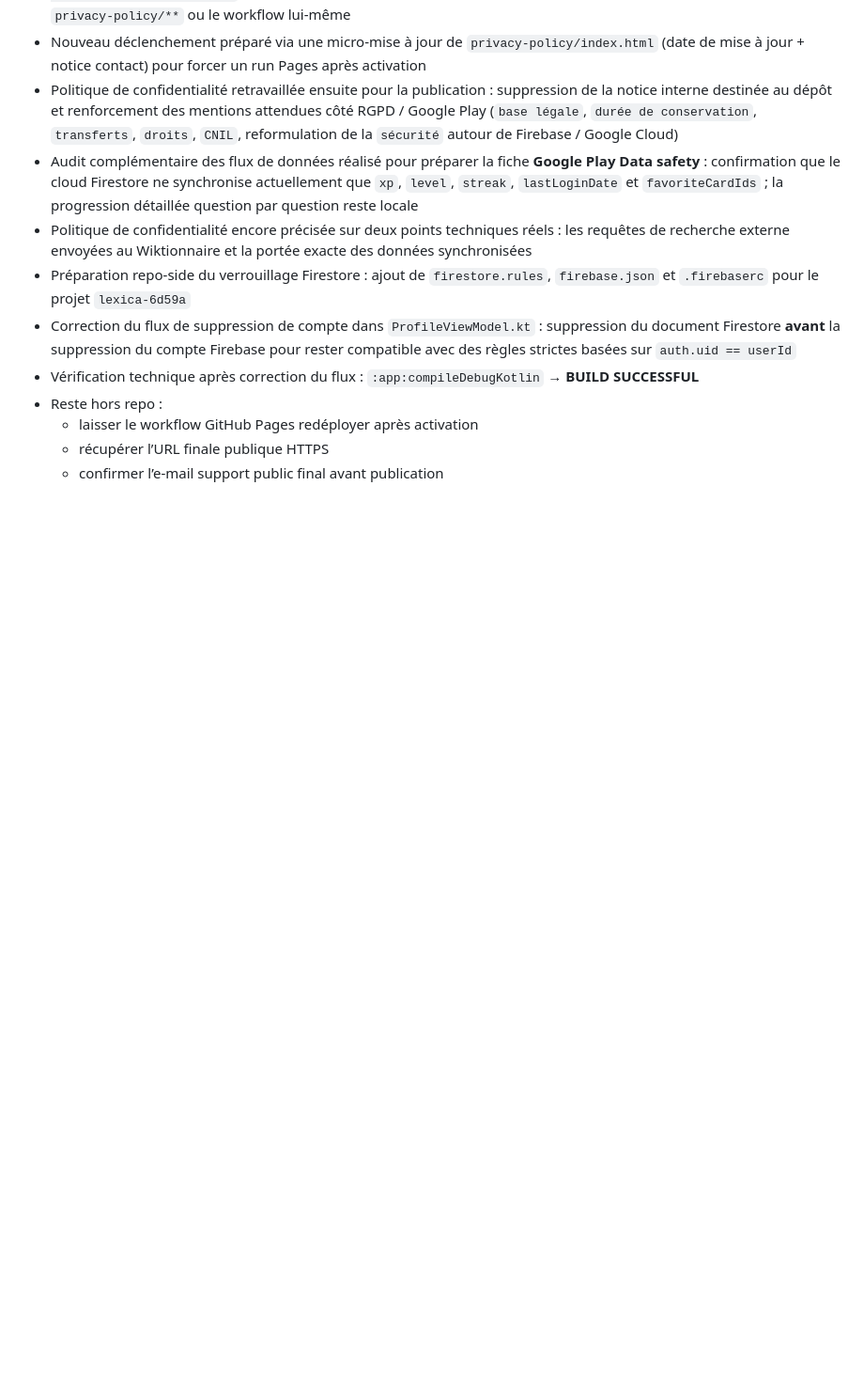
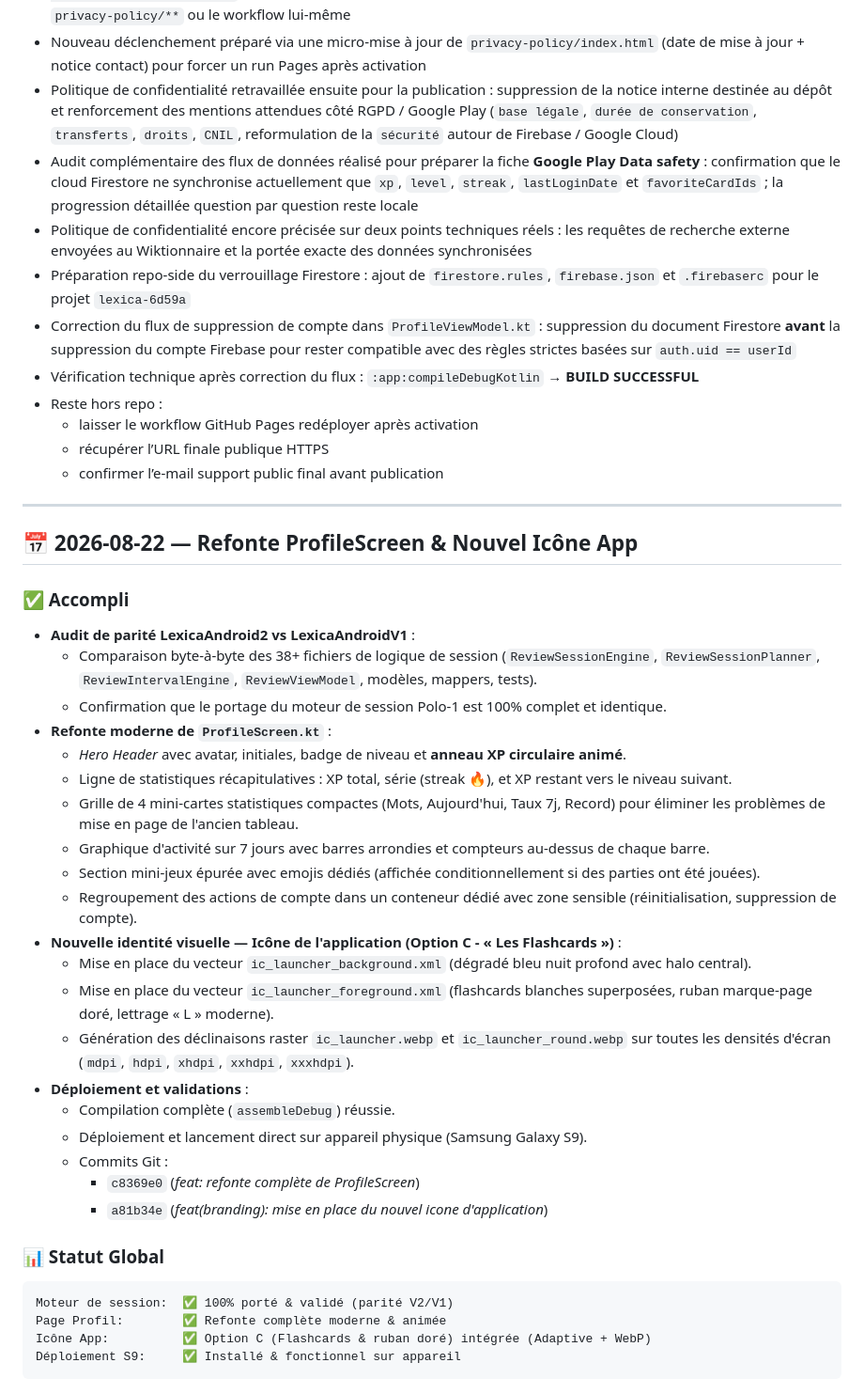
Before and after one commit to psycolobite/LexicaAndroid2, a Markdown page: DAILY_STANDUP.md, the part around the change. Shown at 94% size. Rendered like a GitHub page; blank space fills up the shorter version.

Commit message:
docs: mise a jour du DAILY_STANDUP (refonte profil et icone Option C)

````diff
--- a/DAILY_STANDUP.md
+++ b/DAILY_STANDUP.md
@@ -1830,3 +1830,37 @@ Build:              ✅ Compilation OK
   - laisser le workflow GitHub Pages redéployer après activation
   - récupérer l’URL finale publique HTTPS
   - confirmer l’e-mail support public final avant publication
+
+---
+
+## 📅 2026-08-22 — Refonte ProfileScreen & Nouvel Icône App
+
+### ✅ Accompli
+- **Audit de parité LexicaAndroid2 vs LexicaAndroidV1** :
+  - Comparaison byte-à-byte des 38+ fichiers de logique de session (`ReviewSessionEngine`, `ReviewSessionPlanner`, `ReviewIntervalEngine`, `ReviewViewModel`, modèles, mappers, tests).
+  - Confirmation que le portage du moteur de session Polo-1 est 100% complet et identique.
+- **Refonte moderne de `ProfileScreen.kt`** :
+  - *Hero Header* avec avatar, initiales, badge de niveau et **anneau XP circulaire animé**.
+  - Ligne de statistiques récapitulatives : XP total, série (streak 🔥), et XP restant vers le niveau suivant.
+  - Grille de 4 mini-cartes statistiques compactes (Mots, Aujourd'hui, Taux 7j, Record) pour éliminer les problèmes de mise en page de l'ancien tableau.
+  - Graphique d'activité sur 7 jours avec barres arrondies et compteurs au-dessus de chaque barre.
+  - Section mini-jeux épurée avec emojis dédiés (affichée conditionnellement si des parties ont été jouées).
+  - Regroupement des actions de compte dans un conteneur dédié avec zone sensible (réinitialisation, suppression de compte).
+- **Nouvelle identité visuelle — Icône de l'application (Option C - « Les Flashcards »)** :
+  - Mise en place du vecteur `ic_launcher_background.xml` (dégradé bleu nuit profond avec halo central).
+  - Mise en place du vecteur `ic_launcher_foreground.xml` (flashcards blanches superposées, ruban marque-page doré, lettrage « L » moderne).
+  - Génération des déclinaisons raster `ic_launcher.webp` et `ic_launcher_round.webp` sur toutes les densités d'écran (`mdpi`, `hdpi`, `xhdpi`, `xxhdpi`, `xxxhdpi`).
+- **Déploiement et validations** :
+  - Compilation complète (`assembleDebug`) réussie.
+  - Déploiement et lancement direct sur appareil physique (Samsung Galaxy S9).
+  - Commits Git :
+    - `c8369e0` (*feat: refonte complète de ProfileScreen*)
+    - `a81b34e` (*feat(branding): mise en place du nouvel icone d'application*)
+
+### 📊 Statut Global
+```
+Moteur de session:  ✅ 100% porté & validé (parité V2/V1)
+Page Profil:        ✅ Refonte complète moderne & animée
+Icône App:          ✅ Option C (Flashcards & ruban doré) intégrée (Adaptive + WebP)
+Déploiement S9:     ✅ Installé & fonctionnel sur appareil
+```
````
